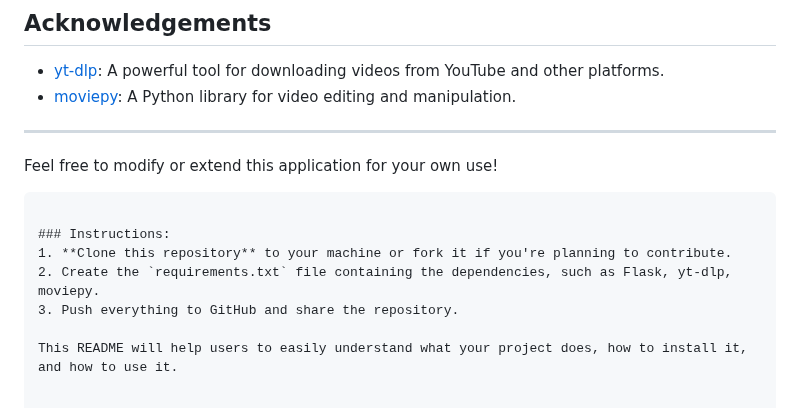
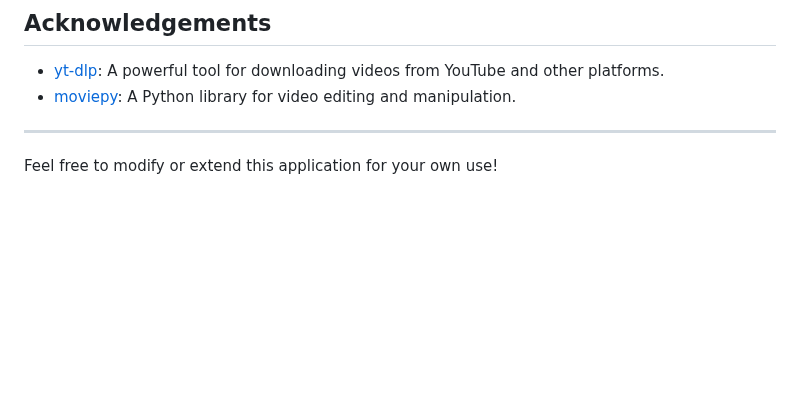
Before and after one commit to noredinbah/YouTube-Downloader-and-Converter-Website-flask, a Markdown page: README.md, the part around the change. GitHub-like rendering; blank space fills up the shorter version.

````diff
--- a/README.md
+++ b/README.md
@@ -114,11 +114,3 @@ This project is licensed under the MIT License - see the [LICENSE](LICENSE) file
 ---
 
 Feel free to modify or extend this application for your own use!
-```
-
-### Instructions:
-1. **Clone this repository** to your machine or fork it if you're planning to contribute.
-2. Create the `requirements.txt` file containing the dependencies, such as Flask, yt-dlp, moviepy.
-3. Push everything to GitHub and share the repository.
-
-This README will help users to easily understand what your project does, how to install it, and how to use it.
````
